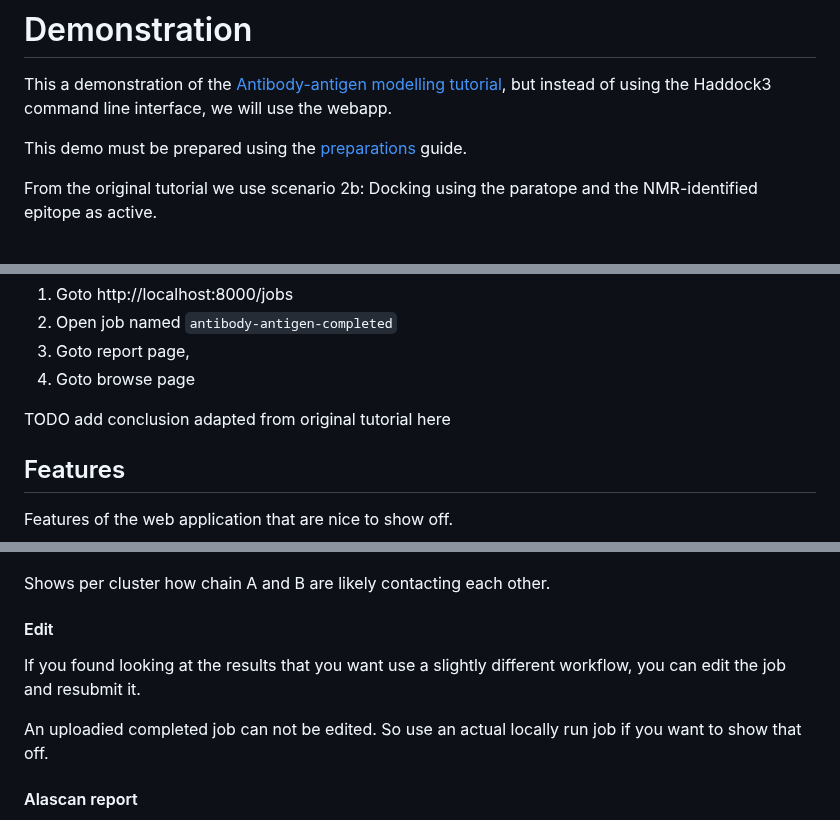
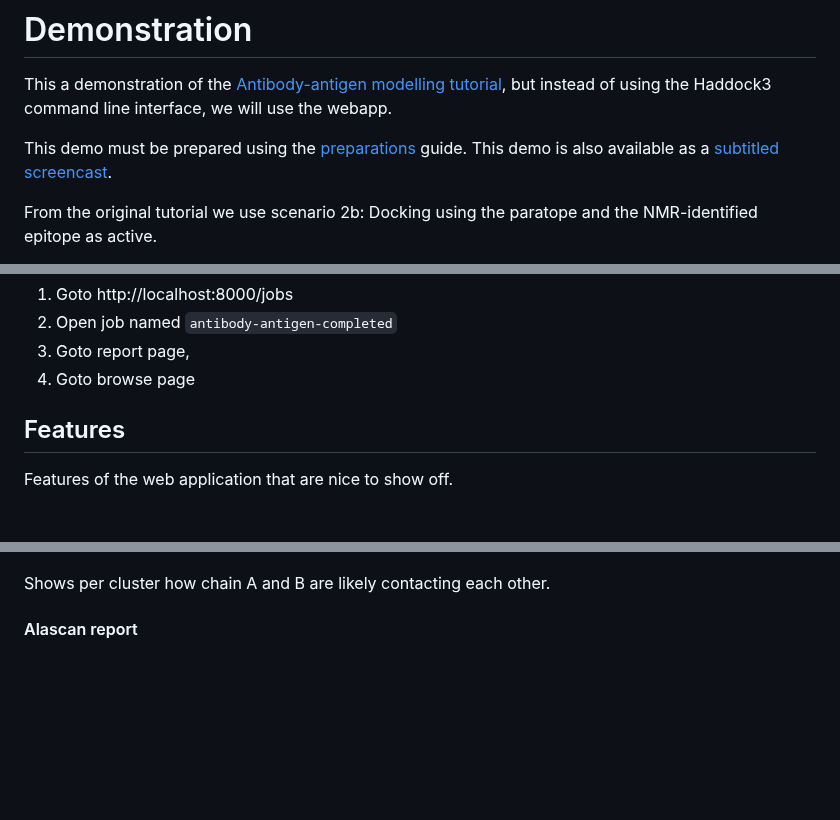
Before and after one commit to i-VRESSE/haddock3-webapp, a Markdown page: docs/demo/README.md, 3 parts joined by grey strips. Drawn GitHub-style; blank space fills up the shorter version.

Commit message:
Started on screencast, todo fix srt timings

```diff
--- a/docs/demo/README.md
+++ b/docs/demo/README.md
@@ -3,6 +3,7 @@
 This a demonstration of the [Antibody-antigen modelling tutorial](https://www.bonvinlab.org/education/HADDOCK3/HADDOCK3-antibody-antigen/), but instead of using the Haddock3 command line interface, we will use the webapp.
 
 This demo must be prepared using the [preparations](PREPARATIONS.md) guide.
+This demo is also available as a [subtitled screencast]().
 
 From the original tutorial we use scenario 2b: Docking using the paratope and the NMR-identified epitope as active.
 
@@ -30,8 +31,6 @@ Do not submit as this will render laptop unusable for a while.
 2. Open job named `antibody-antigen-completed`
 3. Goto report page,
 4. Goto browse page
-
-TODO add conclusion adapted from original tutorial here
 
 ## Features
 
@@ -134,12 +133,6 @@ By clicking on yellow triangle of the contactmap module to see the report.
 
 Shows per cluster how chain A and B are likely contacting each other.
 
-#### Edit
-
-If you found looking at the results that you want use a slightly different workflow, you can edit the job and resubmit it.
-
-An uploadied completed job can not be edited. So use an actual locally run job if you want to show that off.
-
 #### Alascan report
 
 This module is not part of the antibody-antigen scenario. It is part of the refine scenario, which can be run with https://github.com/haddocking/haddock3/blob/main/examples/docking-protein-protein/data/e2a-hpr_1GGR.pdb as molecules and reference structure input.
```
Also changed, not shown: other parts of docs/demo/README.md (+6 -0 lines), docs/demo/PREPARATIONS.md (+12 -0 lines).
